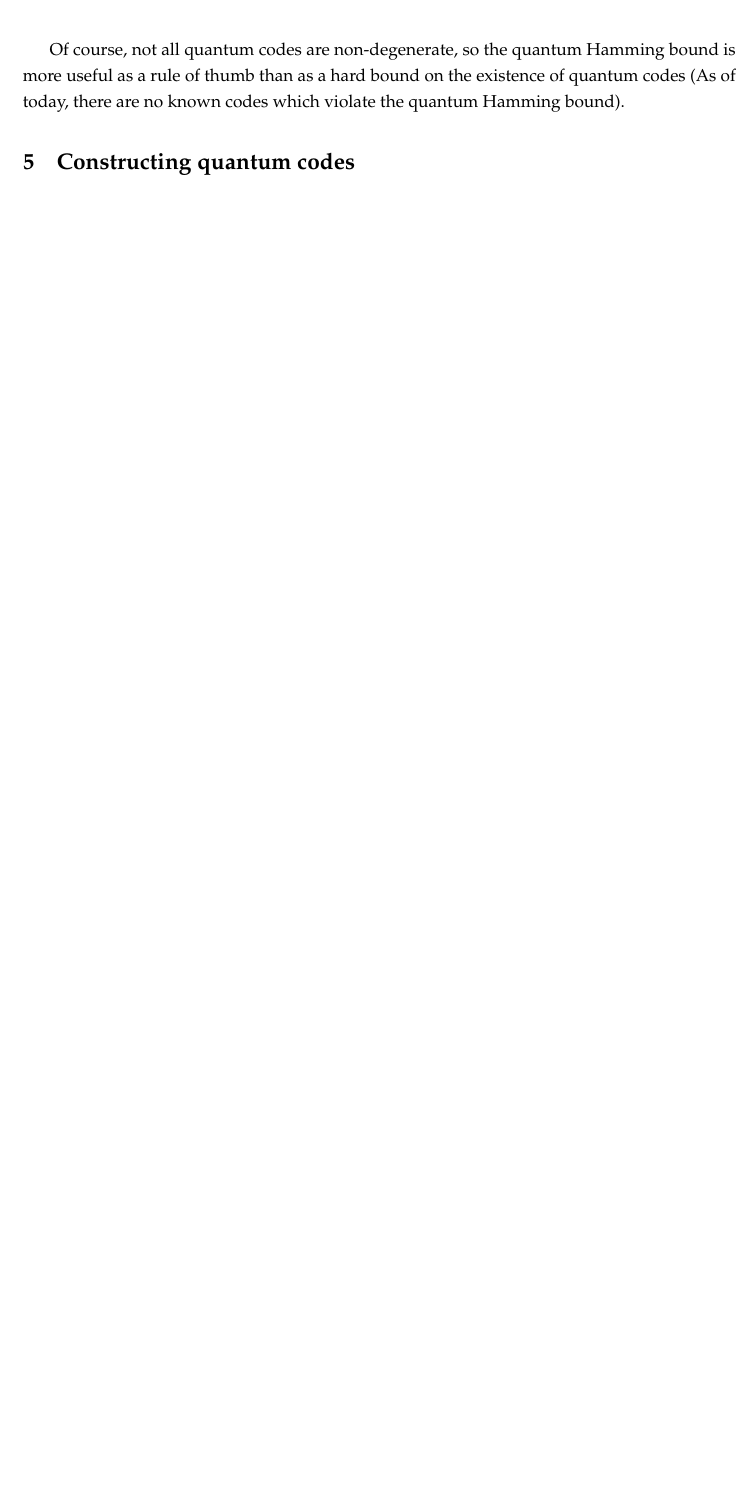
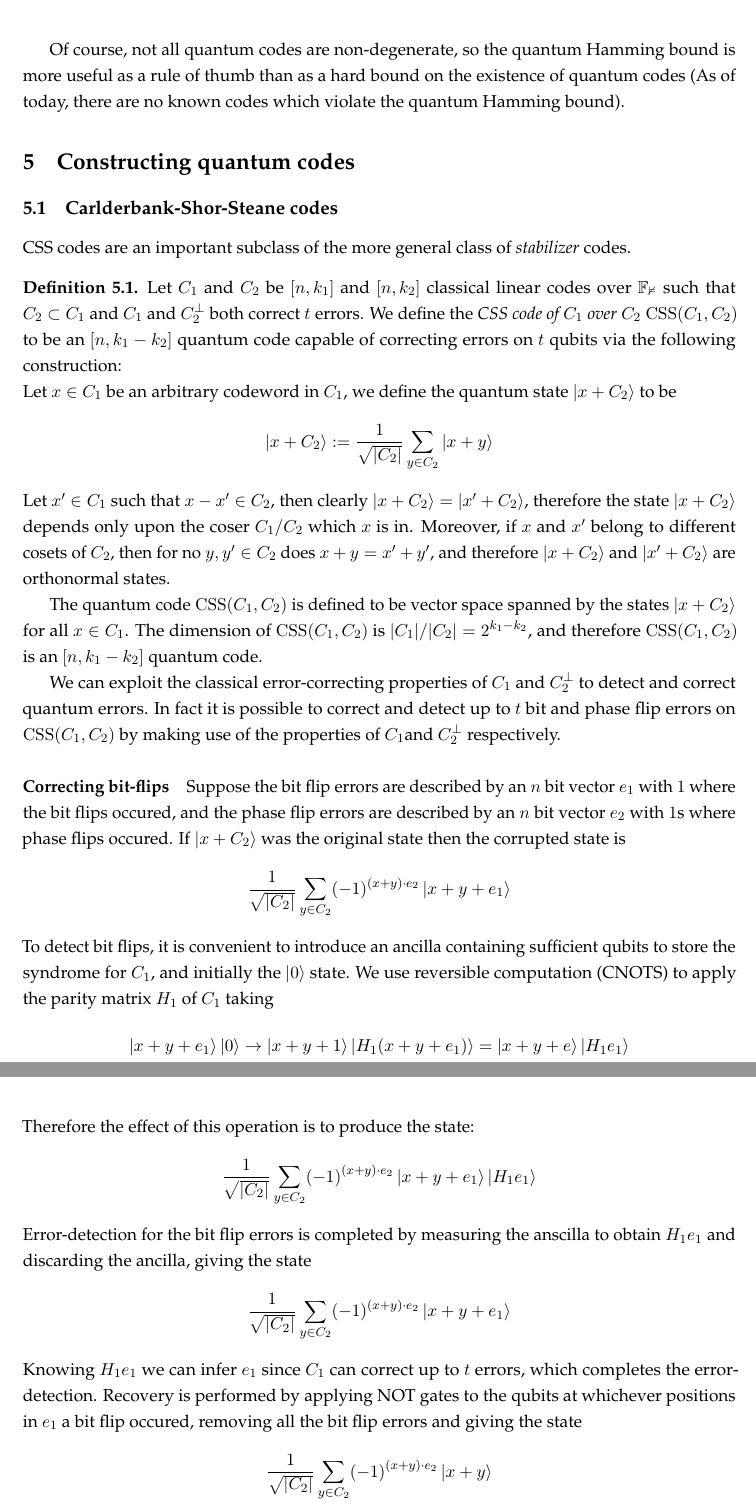
Before and after one commit to gkhater/QEC-notes, a LaTeX document (Quantum Error Correction/QEC-notes.tex): part of page 12 of 12 before the commit and two parts of pages 12 and 13 of 14 after it, the two joined at a grey line, cut so that both start at the same text, the shorter picture padded with empty space. Compiled offline with pdfLaTeX.

Commit message:
CSS codes

```diff
--- a/Quantum Error Correction/QEC-notes.tex
+++ b/Quantum Error Correction/QEC-notes.tex
@@ -503,3 +503,40 @@ bound on the existence of quantum codes (As of today, there are no known codes w
 
 \section{Constructing quantum codes}
 
+\subsection{Carlderbank-Shor-Steane codes}
+CSS codes are an important subclass of the more general class of \emph{stabilizer} codes.
+\begin{definition}
+  Let $C_1$ and $C_2$ be $[n, k_1]$ and $[n, k_2]$ classical linear codes over $\mathbb{F_2}$ such that $C_2 \subset C_1$ and $C_1$ and $C_2^\perp$ both correct
+  $t$ errors. We define the \emph{CSS code of $C_1$ over $C_2$ $\operatorname{CSS}(C_1, C_2)$} to be an $[n, k_1 - k_2]$ quantum code capable of correcting errors on $t$ qubits via the following construction: \\
+  Let $x \in C_1$ be an arbitrary codeword in $C_1$, we define the quantum state $\ket{x + C_2}$ to be
+  $$\ket{x + C_2} := \frac{1}{\sqrt{|C_2|}} \sum_{y \in C_2} \ket{x + y}$$
+  Let $x' \in C_1$ such that $x - x' \in C_2$, then clearly $\ket{x + C_2} = \ket{x' + C_2}$, therefore the state $\ket{x + C_2}$ depends only upon the coser $C_1 / C_2$ which $x$ is in.
+  Moreover, if $x$ and $x'$ belong to different cosets of $C_2$, then for no $y, y' \in C_2$ does $x + y = x' + y'$, and therefore $\ket{x + C_2}$ and $\ket{x' + C_2}$ are orthonormal states.
+
+  The quantum code $\operatorname{CSS}(C_1, C_2)$ is defined to be vector space spanned by the states $\ket{x + C_2}$ for all $x \in C_1$.
+  The dimension of $\operatorname{CSS}(C_1, C_2)$ is $|C_1|/|C_2| = 2^{k_1 - k_2}$, and therefore $\operatorname{CSS}(C_1, C_2)$ is an
+  $[n, k_1 - k_2]$ quantum code.
+
+  We can exploit the classical error-correcting properties of $C_1$ and $C_2^\perp$ to detect and correct quantum errors.
+  In fact it is possible to correct and detect up to $t$ bit and phase flip errors on $\operatorname{CSS}(C_1, C_2)$ by making use
+  of the properties of $C_1 $and $C_2^\perp$ respectively.
+\end{definition}
+
+\paragraph{Correcting bit-flips}
+Suppose the bit flip errors are described by an $n$ bit vector $e_1$ with $1$
+where the bit flips occured, and the phase flip errors are described by an $n$ bit vector $e_2$ with $1$s where phase flips occured.
+If $\ket{x + C_2}$ was the original state then the corrupted state is
+$$\frac{1}{\sqrt{|C_2|}} \sum_{y \in C_2} (-1)^{(x + y) \cdot e_2} \ket{x + y + e_1}$$
+To detect bit flips, it is convenient to introduce an ancilla containing sufficient qubits to store the syndrome for $C_1$, and initially the
+$\ket{0}$ state. We use reversible computation (CNOTS) to apply the parity matrix $H_1$ of $C_1$ taking
+$$\ket{x + y + e_1} \ket{0} \to \ket{x + y + 1} \ket{H_1 (x + y + e_1)} = \ket{x + y + e} \ket{H_1 e_1}$$
+Therefore the effect of this operation is to produce the state:
+$$\frac{1}{\sqrt{|C_2|}} \sum_{y \in C_2} (-1)^{(x+y) \cdot e_2} \ket{x + y + e_1} \ket{H_1 e_1}$$
+Error-detection for the bit flip errors is completed by measuring the anscilla to obtain $H_1 e_1$ and discarding the ancilla, giving the state
+$$\frac{1}{\sqrt{|C_2|}} \sum_{y \in C_2} (-1)^{(x+y) \cdot e_2} \ket{x + y + e_1}$$
+Knowing $H_1 e_1$ we can infer $e_1$ since $C_1$ can correct up to $t$ errors, which completes the error-detection. Recovery is performed by
+applying NOT gates to the qubits at whichever positions in $e_1$ a bit flip occured, removing all the bit flip errors and giving the state
+$$\frac{1}{\sqrt{|C_2|}} \sum_{y \in C_2} (-1)^{(x+y) \cdot e_2} \ket{x + y}$$
+
+\paragraph{Correcting phase-flips}
+To detect phase flip errors, we apply Hadamard gates to each qubit, taking the state to
```
Also changed, not shown: Quantum Error Correction/QEC-notes.tex (40 more changed lines).
